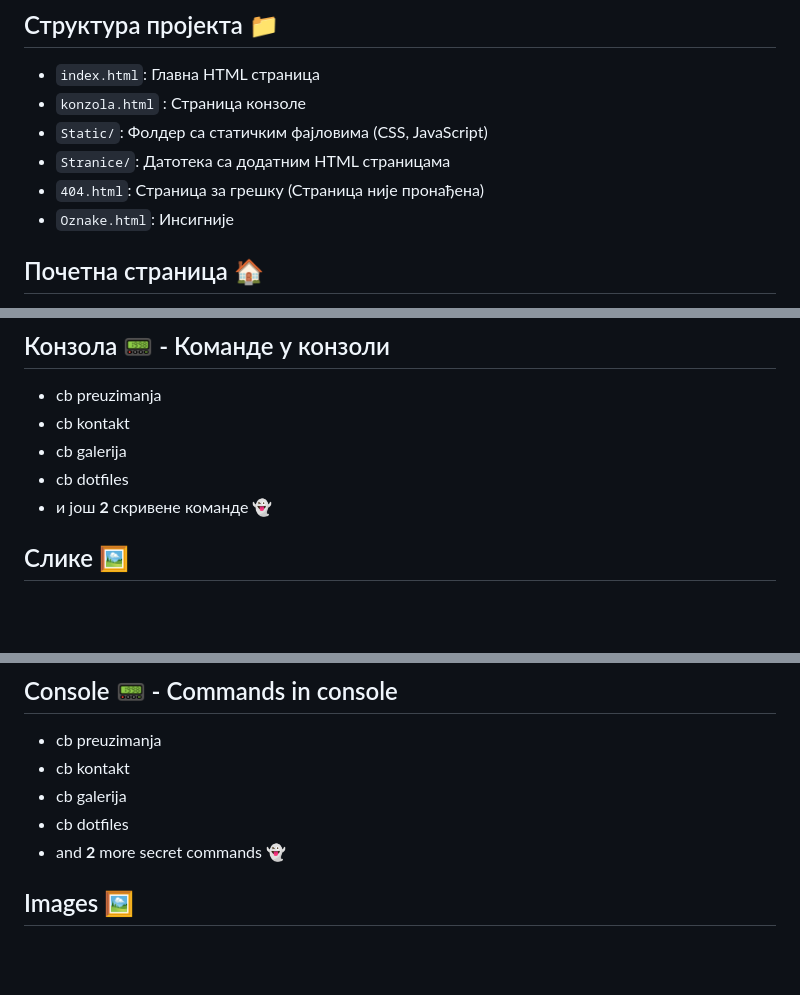
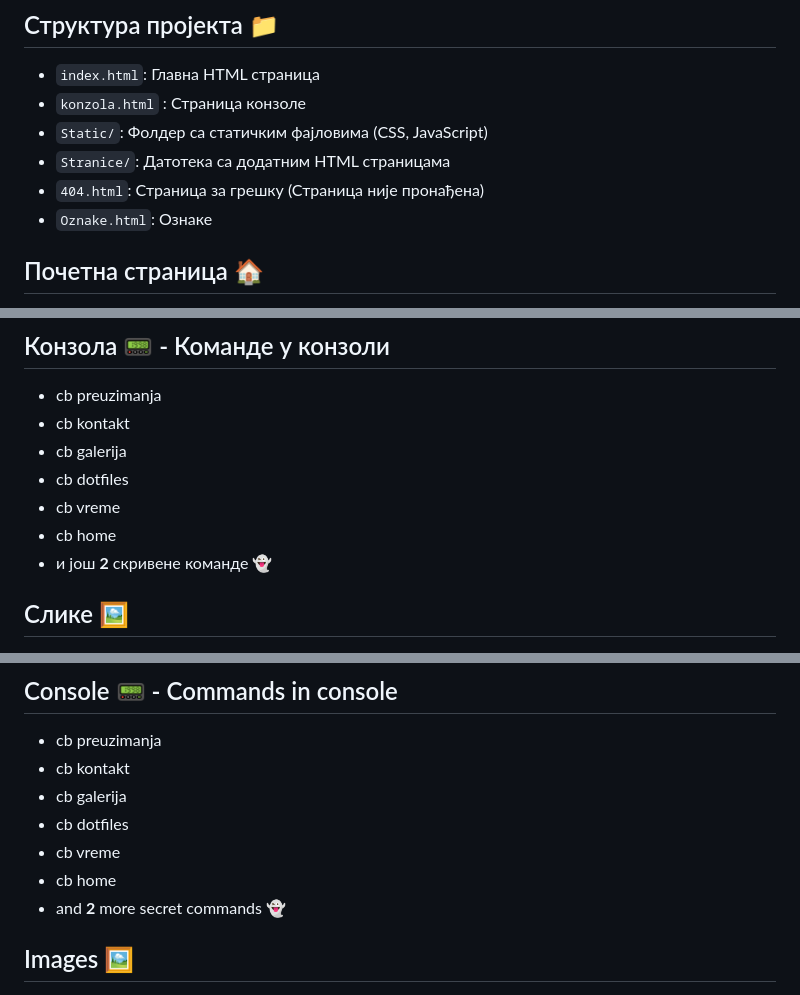
Before and after one commit to crnobog69/crnobog69.github.io, a Markdown page: README.md, 3 parts joined by grey strips. GitHub-like rendering; blank space fills up the shorter version.

```diff
--- a/README.md
+++ b/README.md
@@ -23,7 +23,7 @@
 - `Static/`: Фолдер са статичким фајловима (CSS, JavaScript)
 - `Stranice/`: Датотека са додатним HTML страницама
 - `404.html`: Страница за грешку (Страница није пронађена)
-- `Oznake.html`: Инсигније
+- `Oznake.html`: Ознаке
 
 ## Почетна страница 🏠
 
@@ -38,6 +38,8 @@
 - cb kontakt
 - cb galerija
 - cb dotfiles
+- cb vreme
+- cb home
 - и још **2** скривене команде 👻
 
 ## Слике 🖼️
@@ -97,6 +99,8 @@
 - cb kontakt
 - cb galerija
 - cb dotfiles
+- cb vreme
+- cb home
 - and **2** more secret commands 👻
 
 ## Images 🖼️
```
